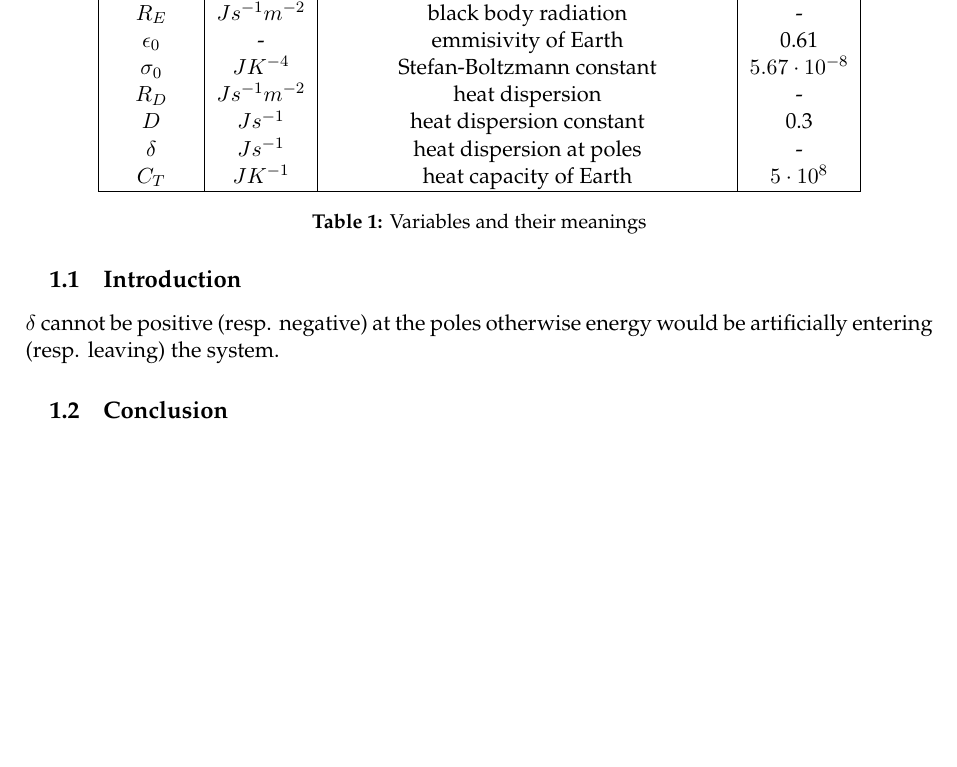
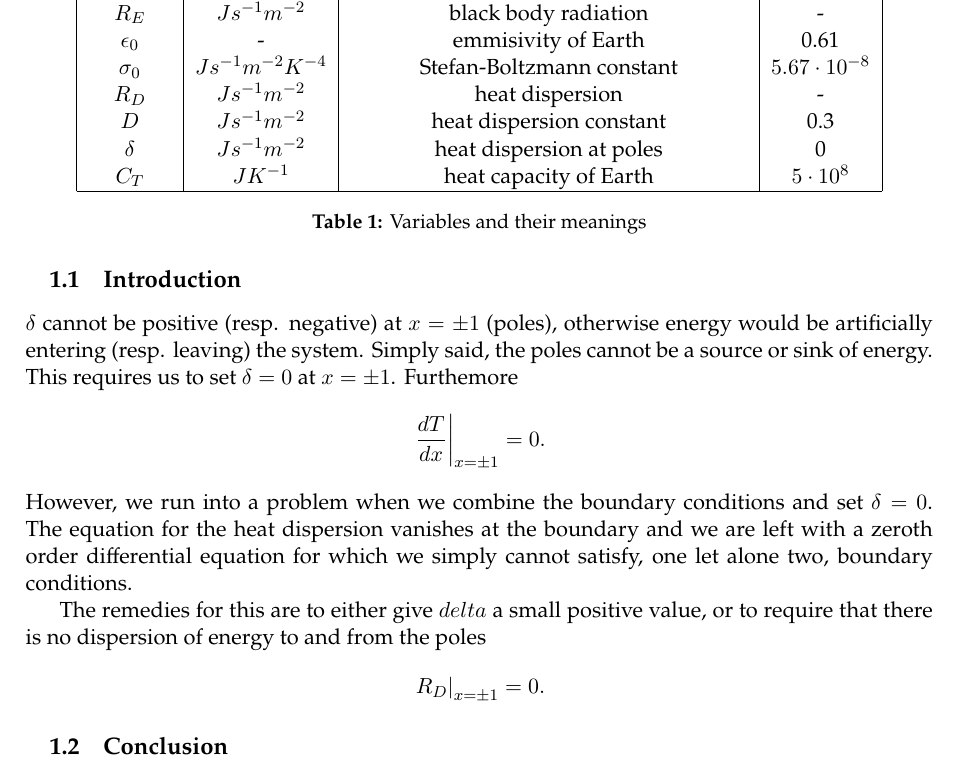
Before and after one commit to PhilipSoliman/applications-in-pdes-assignments, a LaTeX document (report/main.tex, which reads report/sections/assignment1.tex): part of page 4 of 6, cut so that both start at the same text, the shorter picture padded with empty space. Compiled offline with pdfLaTeX.

Commit message:
started code

```diff
--- a/report/sections/assignment1.tex
+++ b/report/sections/assignment1.tex
@@ -21,10 +21,10 @@
         $\mu $ & $J s^{-1} m^{-2}$ & greenhouse gas \& fine particle parameter & 30\\
         $R_E $ & $J s^{-1} m^{-2}$ & black body radiation & -\\
         $\epsilon_0$ & - & emmisivity of Earth & 0.61\\
-        $\sigma_0 $ & $J K^{-4}$ & Stefan-Boltzmann constant & $5.67 \cdot 10^{-8}$\\
+        $\sigma_0 $ & $J s^{-1} m^{-2} K^{-4}$ & Stefan-Boltzmann constant & $5.67 \cdot 10^{-8}$\\
         $R_D $ & $J s^{-1} m^{-2}$ & heat dispersion & -\\
-        $D $ & $J s^{-1} $ & heat dispersion constant & 0.3\\
-        $\delta $ & $J s^{-1}$ & heat dispersion at poles & -\\
+        $D $ & $J s^{-1} m^{-2}$ & heat dispersion constant & 0.3\\
+        $\delta $ & $J s^{-1} m^{-2}$ & heat dispersion at poles & 0\\
         $C_T $ & $J K^{-1}$  & heat capacity of Earth & $5 \cdot 10^{8}$\\
         \hline
     \end{tabular}
@@ -33,7 +33,20 @@
 \end{table}
 
 \subsection{Introduction}
-$\delta$ cannot be positive (resp. negative) at the poles otherwise energy would be
-artificially entering (resp. leaving) the system.
+$\delta$ cannot be positive (resp. negative) at $x = \pm 1$ (poles), otherwise energy would be
+artificially entering (resp. leaving) the system. Simply said, the poles cannot be a source or sink of energy.
+This requires us to set $\delta = 0$ at $x = \pm 1$. Furthemore
+\begin{align*}
+        \left.\frac{d T}{dx}\right|_{x = \pm 1} = 0.
+\label{eq:bcs}
+\end{align*}
+However, we run into a problem when we combine the boundary conditions and set $\delta = 0$. The
+equation for the heat dispersion vanishes at the boundary and we are left with a zeroth order differential equation
+for which we simply cannot satisfy, one let alone two, boundary conditions.
 
+The remedies for this are to either give $delta$ a small positive value, or to require that there is no
+dispersion of energy to and from the poles
+\begin{align*}
+    \left.R_D\right|_{x = \pm 1} = 0.
+\end{align*}
 \subsection{Conclusion}
```
Also changed, not shown: report/sections/assignment1.tex (8 more changed lines), 1 other file.
